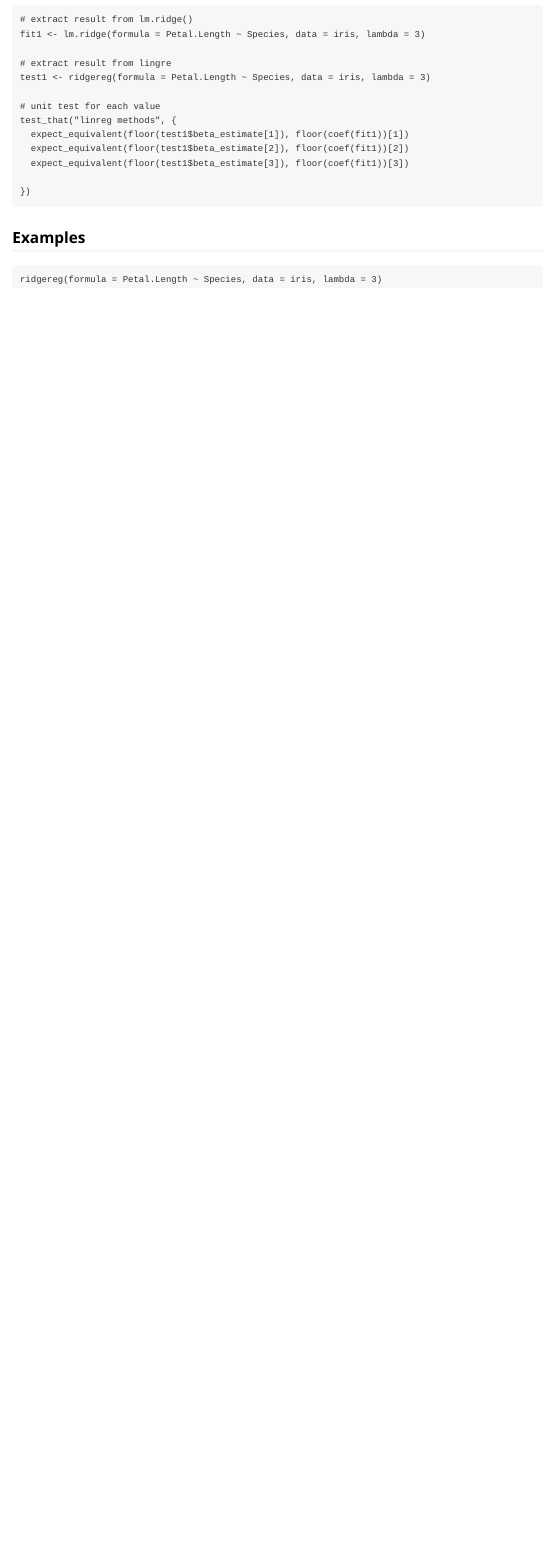
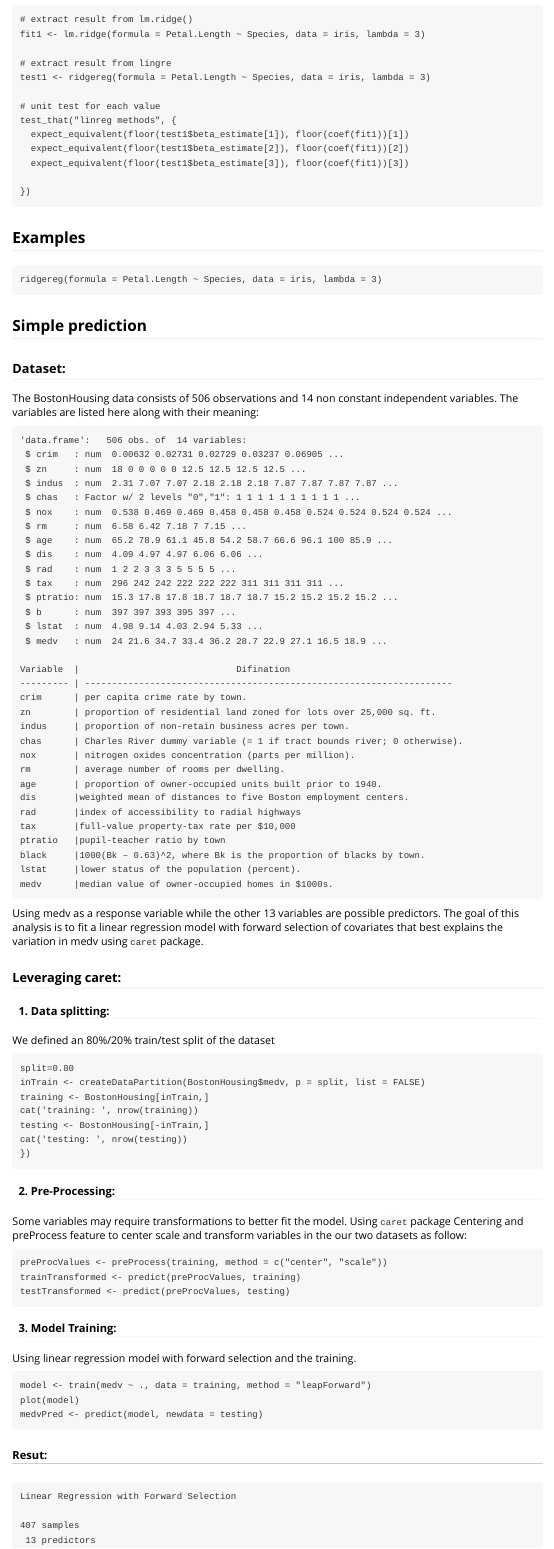
Before and after one commit to ashrafsarhan/adv-r, an R Markdown document (linreg/vignettes/ridgereg.Rmd): the page in a window 1100 px wide, from 920 px down. Rendered offline with R 4.5, knitr and Pandoc, with nearby package versions.

Commit message:
Adding simple prediction docs to vignettes

````diff
--- a/linreg/vignettes/ridgereg.Rmd
+++ b/linreg/vignettes/ridgereg.Rmd
@@ -67,3 +67,86 @@ test_that("linreg methods", {
 ```
 ridgereg(formula = Petal.Length ~ Species, data = iris, lambda = 3)
 ```
+
+## Simple prediction
+
+### Dataset:
+The BostonHousing data consists of 506 observations and 14 non constant independent variables. The variables are listed here along with their meaning:
+
+```
+'data.frame':	506 obs. of  14 variables:
+ $ crim   : num  0.00632 0.02731 0.02729 0.03237 0.06905 ...
+ $ zn     : num  18 0 0 0 0 0 12.5 12.5 12.5 12.5 ...
+ $ indus  : num  2.31 7.07 7.07 2.18 2.18 2.18 7.87 7.87 7.87 7.87 ...
+ $ chas   : Factor w/ 2 levels "0","1": 1 1 1 1 1 1 1 1 1 1 ...
+ $ nox    : num  0.538 0.469 0.469 0.458 0.458 0.458 0.524 0.524 0.524 0.524 ...
+ $ rm     : num  6.58 6.42 7.18 7 7.15 ...
+ $ age    : num  65.2 78.9 61.1 45.8 54.2 58.7 66.6 96.1 100 85.9 ...
+ $ dis    : num  4.09 4.97 4.97 6.06 6.06 ...
+ $ rad    : num  1 2 2 3 3 3 5 5 5 5 ...
+ $ tax    : num  296 242 242 222 222 222 311 311 311 311 ...
+ $ ptratio: num  15.3 17.8 17.8 18.7 18.7 18.7 15.2 15.2 15.2 15.2 ...
+ $ b      : num  397 397 393 395 397 ...
+ $ lstat  : num  4.98 9.14 4.03 2.94 5.33 ...
+ $ medv   : num  24 21.6 34.7 33.4 36.2 28.7 22.9 27.1 16.5 18.9 ...
+
+Variable  |                             Difination
+--------- | --------------------------------------------------------------------
+crim      | per capita crime rate by town.
+zn        | proportion of residential land zoned for lots over 25,000 sq. ft.
+indus     | proportion of non-retain business acres per town.
+chas      | Charles River dummy variable (= 1 if tract bounds river; 0 otherwise).
+nox       | nitrogen oxides concentration (parts per million).
+rm        | average number of rooms per dwelling.
+age       | proportion of owner-occupied units built prior to 1940.
+dis       |weighted mean of distances to five Boston employment centers.
+rad       |index of accessibility to radial highways
+tax       |full-value property-tax rate per $10,000
+ptratio   |pupil-teacher ratio by town
+black     |1000(Bk – 0.63)^2, where Bk is the proportion of blacks by town.
+lstat     |lower status of the population (percent).
+medv      |median value of owner-occupied homes in $1000s.
+```
+Using medv as a response variable while the other 13 variables are possible predictors. The goal of this analysis is to fit a linear regression model with forward selection of covariates that best explains the variation in medv using `caret` package.
+
+### Leveraging caret:
+
+#### 1. Data splitting:
+
+We defined an 80%/20% train/test split of the dataset
+
+```
+split=0.80
+inTrain <- createDataPartition(BostonHousing$medv, p = split, list = FALSE)
+training <- BostonHousing[inTrain,]
+cat('training: ', nrow(training))
+testing <- BostonHousing[-inTrain,]
+cat('testing: ', nrow(testing))
+})
+```
+#### 2. Pre-Processing:
+
+Some variables may require transformations to better fit the model. Using `caret` package Centering and preProcess feature to center scale and transform variables in the our two datasets as follow:
+
+```
+preProcValues <- preProcess(training, method = c("center", "scale"))
+trainTransformed <- predict(preProcValues, training)
+testTransformed <- predict(preProcValues, testing)
+```
+
+#### 3. Model Training:
+Using linear regression model with forward selection and the training.
+
+```
+model <- train(medv ~ ., data = training, method = "leapForward")
+plot(model)
+medvPred <- predict(model, newdata = testing)
+
+```
+##### Resut:
+
+```
+Linear Regression with Forward Selection
+
+407 samples
+ 13 predictors
````
Also changed, not shown: linreg/vignettes/ridgereg.Rmd (45 more changed lines).
